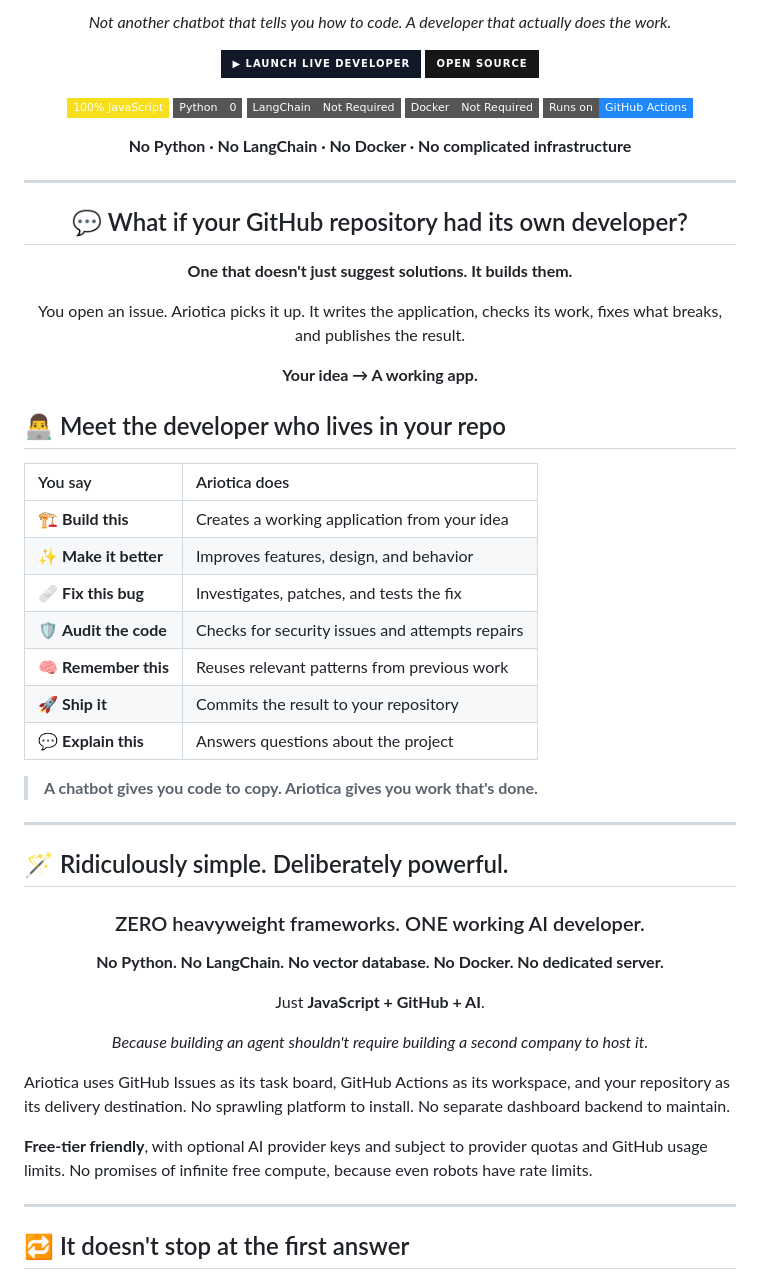
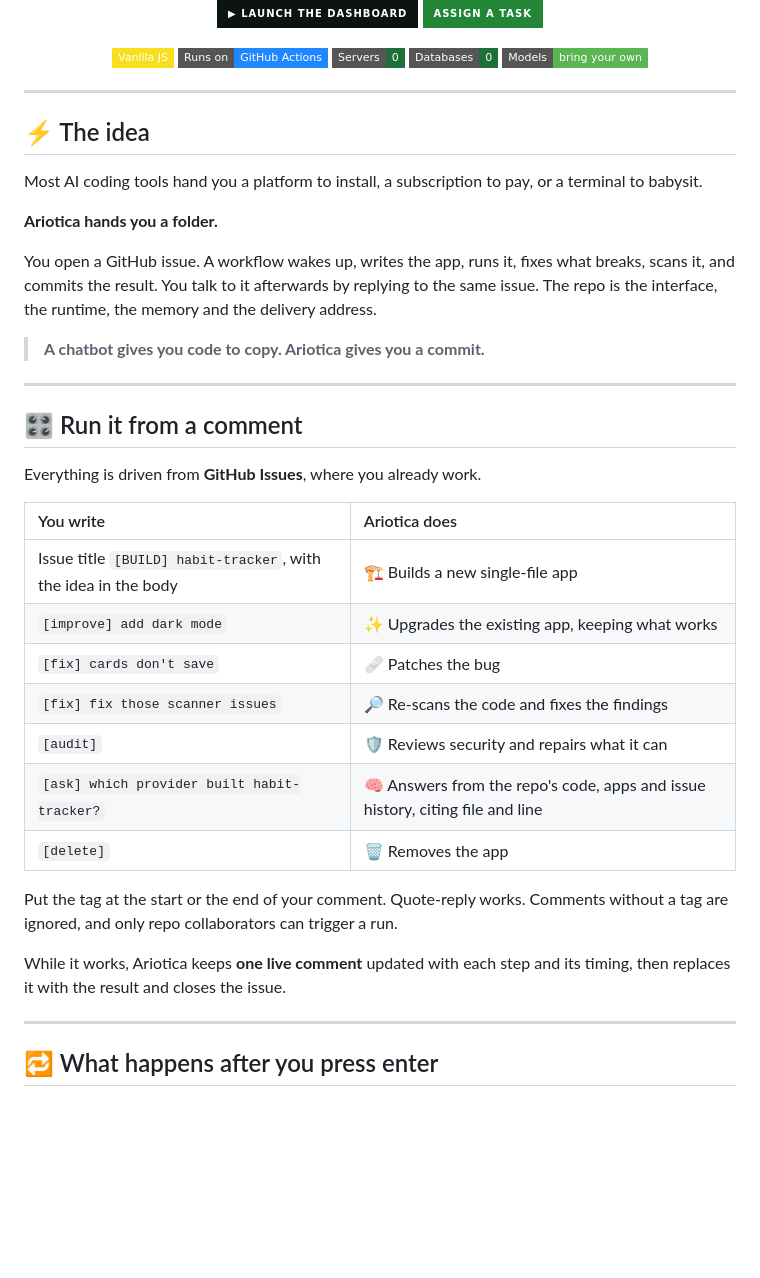
Before and after one commit to suryasticsai/Ariotica, a Markdown page: README.md, the part around one of its changes. Drawn GitHub-style; badges without logos; blank space fills up the shorter version.

```diff
--- a/README.md
+++ b/README.md
@@ -11,68 +12,48 @@
 
-*Not another chatbot that tells you how to code. A developer that actually does the work.*
+[![Launch](https://img.shields.io/badge/▶_LAUNCH_THE_DASHBOARD-0b1410?style=for-the-badge&logo=github&logoColor=5ab552)](https://suryasticsai.github.io/Ariotica/)
+[![Assign a task](https://img.shields.io/badge/ASSIGN_A_TASK-238636?style=for-the-badge&logo=github&logoColor=white)](https://github.com/suryasticsai/Ariotica/issues/new)
 
-[![Launch Ariotica](https://img.shields.io/badge/▶_LAUNCH_LIVE_DEVELOPER-111827?style=for-the-badge&logo=github&logoColor=white)](https://suryasticsai.github.io/Ariotica/)
-[![GitHub](https://img.shields.io/badge/OPEN_SOURCE-181717?style=for-the-badge&logo=github)](https://github.com/suryasticsai/Ariotica)
-
-![JavaScript](https://img.shields.io/badge/100%25_JavaScript-F7DF1E?style=flat-square&logo=javascript&logoColor=black)
-![Python](https://img.shields.io/badge/Python-0-555?style=flat-square)
-![LangChain](https://img.shields.io/badge/LangChain-Not_Required-555?style=flat-square)
-![Docker](https://img.shields.io/badge/Docker-Not_Required-555?style=flat-square)
+![Vanilla JS](https://img.shields.io/badge/Vanilla_JS-F7DF1E?style=flat-square&logo=javascript&logoColor=black)
 ![GitHub Actions](https://img.shields.io/badge/Runs_on-GitHub_Actions-2088FF?style=flat-square&logo=githubactions&logoColor=white)
-
-**No Python · No LangChain · No Docker · No complicated infrastructure**
+![No server](https://img.shields.io/badge/Servers-0-1f6f3a?style=flat-square)
+![No database](https://img.shields.io/badge/Databases-0-1f6f3a?style=flat-square)
+![Bring your own model](https://img.shields.io/badge/Models-bring_your_own-5ab552?style=flat-square)
 
 </div>
 
 ---
 
-<div align="center">
+## ⚡ The idea
 
-## 💬 What if your GitHub repository had its own developer?
+Most AI coding tools hand you a platform to install, a subscription to pay, or a terminal to babysit.
 
-**One that doesn't just suggest solutions. It builds them.**
+**Ariotica hands you a folder.**
 
-You open an issue. Ariotica picks it up. It writes the application, checks its work, fixes what breaks, and publishes the result.
+You open a GitHub issue. A workflow wakes up, writes the app, runs it, fixes what breaks, scans it, and commits the result. You talk to it afterwards by replying to the same issue. The repo is the interface, the runtime, the memory and the delivery address.
 
-**Your idea → A working app.**
-
-</div>
-
-## 👨‍💻 Meet the developer who lives in your repo
-
-| You say | Ariotica does |
-|:---|:---|
-| 🏗️ **Build this** | Creates a working application from your idea |
-| ✨ **Make it better** | Improves features, design, and behavior |
-| 🩹 **Fix this bug** | Investigates, patches, and tests the fix |
-| 🛡️ **Audit the code** | Checks for security issues and attempts repairs |
-| 🧠 **Remember this** | Reuses relevant patterns from previous work |
-| 🚀 **Ship it** | Commits the result to your repository |
-| 💬 **Explain this** | Answers questions about the project |
-
-> **A chatbot gives you code to copy. Ariotica gives you work that's done.**
+> **A chatbot gives you code to copy. Ariotica gives you a commit.**
 
 ---
 
-## 🪄 Ridiculously simple. Deliberately powerful.
+## 🎛️ Run it from a comment
 
-<div align="center">
+Everything is driven from **GitHub Issues**, where you already work.
 
-### ZERO heavyweight frameworks. ONE working AI developer.
+| You write | Ariotica does |
+|:--|:--|
+| Issue title `[BUILD] habit-tracker`, with the idea in the body | 🏗️ Builds a new single-file app |
+| `[improve] add dark mode` | ✨ Upgrades the existing app, keeping what works |
+| `[fix] cards don't save` | 🩹 Patches the bug |
+| `[fix] fix those scanner issues` | 🔎 Re-scans the code and fixes the findings |
+| `[audit]` | 🛡️ Reviews security and repairs what it can |
+| `[ask] which provider built habit-tracker?` | 🧠 Answers from the repo's code, apps and issue history, citing file and line |
+| `[delete]` | 🗑️ Removes the app |
 
-**No Python. No LangChain. No vector database. No Docker. No dedicated server.**
+Put the tag at the start or the end of your comment. Quote-reply works. Comments without a tag are ignored, and only repo collaborators can trigger a run.
 
-Just **JavaScript + GitHub + AI**.
-
-*Because building an agent shouldn't require building a second company to host it.*
-
-</div>
-
-Ariotica uses GitHub Issues as its task board, GitHub Actions as its workspace, and your repository as its delivery destination. No sprawling platform to install. No separate dashboard backend to maintain.
-
-**Free-tier friendly**, with optional AI provider keys and subject to provider quotas and GitHub usage limits. No promises of infinite free compute, because even robots have rate limits.
+While it works, Ariotica keeps **one live comment** updated with each step and its timing, then replaces it with the result and closes the issue.
 
 ---
 
-## 🔁 It doesn't stop at the first answer
+## 🔁 What happens after you press enter
 
```
Also changed, not shown: other parts of README.md (+109 -164 lines).
